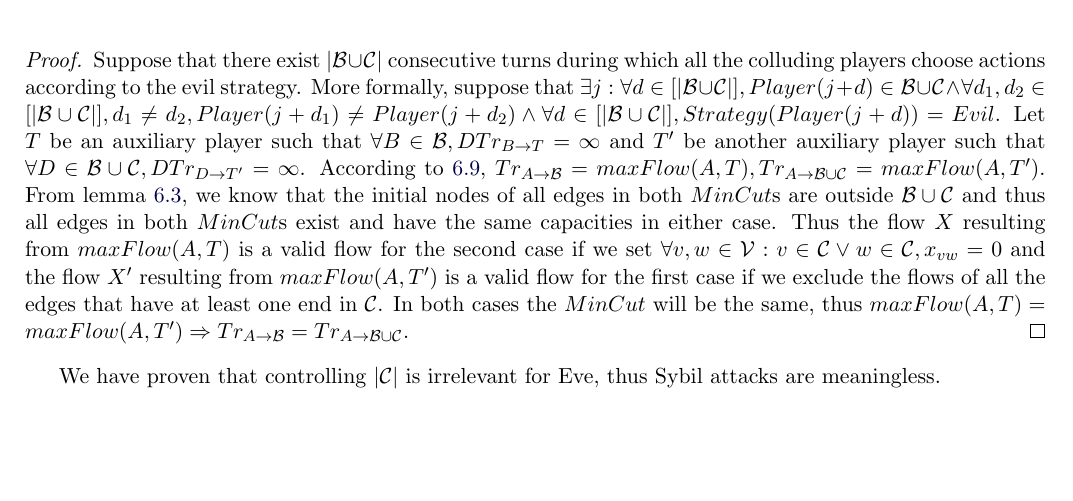
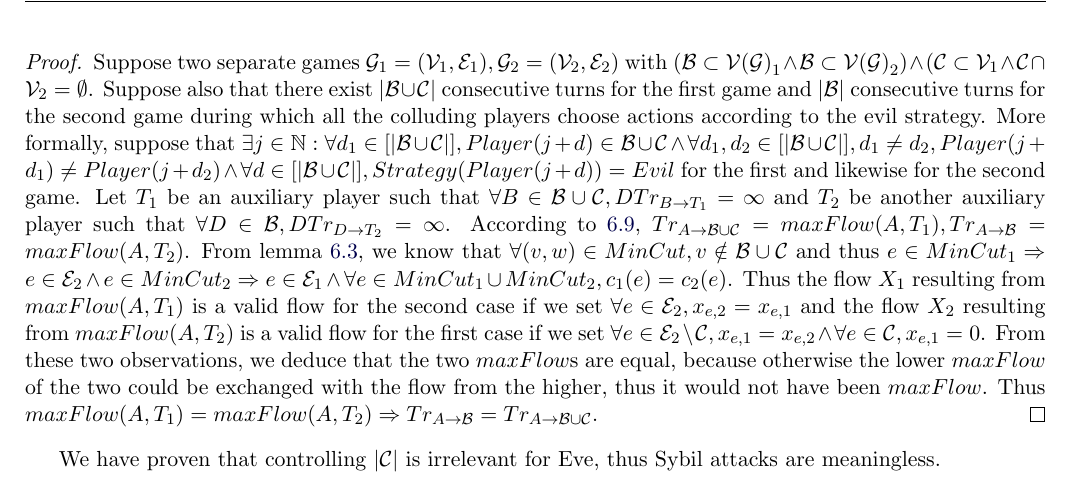
Before and after one commit to decrypto-org/TrustIsRisk, a LaTeX document (paperEng.tex): part of page 13 of 19, cut at the place of the change, the shorter picture padded with empty space. Compiled offline with pdfLaTeX.

Commit message:
formalized sybil resilience proof

```diff
--- a/paperEng.tex
+++ b/paperEng.tex
@@ -911,21 +911,27 @@
        $\mathcal{V}$. It holds that $Tr_{A \rightarrow \mathcal{B}} = Tr_{A \rightarrow \mathcal{B} \cup \mathcal{C}}$.
     \end{theorem}
     \begin{proof}
-       Suppose that there exist $|\mathcal{B} \cup \mathcal{C}|$ consecutive turns during which all the colluding players
-       choose actions according to the evil strategy. More formally, suppose that $\exists j: \forall d \in [|\mathcal{B}
-       \cup \mathcal{C}|], Player(j+d) \in \mathcal{B} \cup \mathcal{C} \wedge \forall d_1, d_2 \in [|\mathcal{B} \cup
-       \mathcal{C}|], d_1 \neq d_2, Player(j + d_1) \neq Player(j + d_2) \wedge \forall d \in [|\mathcal{B} \cup
-       \mathcal{C}|], Strategy(Player(j+d)) = Evil$. Let $T$ be an auxiliary player such that $\forall B \in \mathcal{B},
-       DTr_{B \rightarrow T} = \infty$ and $T'$ be another auxiliary player such that $\forall D \in \mathcal{B} \cup
-       \mathcal{C}, DTr_{D \rightarrow T'} = \infty$. According to \ref{trustmany}, $Tr_{A \rightarrow \mathcal{B}} =
-       maxFlow(A, T), Tr_{A \rightarrow \mathcal{B} \cup \mathcal{C}} = maxFlow(A, T')$. From lemma \ref{mincutmany}, we know
-       that the initial nodes of all edges in both $MinCut$s are outside $\mathcal{B} \cup \mathcal{C}$ and thus all edges in
-       both $MinCut$s exist and have the same capacities in either case. Thus the flow $X$ resulting from $maxFlow(A, T)$ is
-       a valid flow for the second case if we set $\forall v,w \in \mathcal{V} : v \in \mathcal{C} \vee w \in \mathcal{C},
-       x_{vw} = 0$ and the flow $X'$ resulting from $maxFlow(A, T')$ is a valid flow for the first case if we exclude the
-       flows of all the edges that have at least one end in $\mathcal{C}$. In both cases the $MinCut$ will be the same, thus
-       $maxFlow(A, T) = maxFlow(A, T') \Rightarrow Tr_{A \rightarrow \mathcal{B}} = Tr_{A \rightarrow \mathcal{B} \cup
-       \mathcal{C}}$.
+       Suppose two separate games $\mathcal{G}_1 = (\mathcal{V}_1,\mathcal{E}_1), \mathcal{G}_2 = (\mathcal{V}_2,
+       \mathcal{E}_2)$ with $(\mathcal{B} \subset \mathcal{V(G)}_1 \wedge \mathcal{B} \subset \mathcal{V(G)}_2) \wedge
+       (\mathcal{C} \subset \mathcal{V}_1 \wedge \mathcal{C} \cap \mathcal{V}_2 = \emptyset$. Suppose also that there exist
+       $|\mathcal{B} \cup \mathcal{C}|$ consecutive turns for the first game and $|\mathcal{B}|$ consecutive turns for the
+       second game during which all the colluding players choose actions according to the evil strategy. More formally,
+       suppose that $\exists j \in \mathbb{N} : \forall d_1 \in [|\mathcal{B} \cup \mathcal{C}|], Player(j+d) \in
+       \mathcal{B} \cup \mathcal{C} \wedge \forall d_1, d_2 \in [|\mathcal{B} \cup \mathcal{C}|], d_1 \neq d_2, Player(j +
+       d_1) \neq Player(j + d_2) \wedge \forall d \in [|\mathcal{B} \cup \mathcal{C}|], Strategy(Player(j+d)) = Evil$ for the
+       first and likewise for the second game. Let $T_1$ be an auxiliary player such that $\forall B \in \mathcal{B} \cup
+       \mathcal{C}, DTr_{B \rightarrow T_1} = \infty$ and $T_2$ be another auxiliary player such that $\forall D \in
+       \mathcal{B}, DTr_{D \rightarrow T_2} = \infty$. According to \ref{trustmany}, $Tr_{A \rightarrow \mathcal{B} \cup
+       \mathcal{C}} = maxFlow(A, T_1), Tr_{A \rightarrow \mathcal{B}} = maxFlow(A, T_2)$. From lemma \ref{mincutmany}, we
+       know that $\forall (v,w) \in MinCut, v \notin \mathcal{B} \cup \mathcal{C}$ and thus $e \in MinCut_1 \Rightarrow e \in
+       \mathcal{E}_2 \wedge e \in MinCut_2 \Rightarrow e \in \mathcal{E}_1 \wedge \forall e \in MinCut_1 \cup MinCut_2,
+       c_1(e) = c_2(e)$. Thus the flow $X_1$ resulting from $maxFlow(A, T_1)$ is a valid flow for the second case if we set
+       $\forall e \in \mathcal{E}_2, x_{e,2} = x_{e,1}$ and the flow $X_2$ resulting from $maxFlow(A, T_2)$ is a valid
+       flow for the first case if we set $\forall e \in \mathcal{E}_2 \setminus \mathcal{C}, x_{e,1} = x_{e,2} \wedge
+       \forall e \in \mathcal{C}, x_{e,1} = 0$. From these two observations, we deduce that the two $maxFlow$s are equal,
+       because otherwise the lower $maxFlow$ of the two could be exchanged with the flow from the higher, thus it would not
+       have been $maxFlow$. Thus $maxFlow(A, T_1) = maxFlow(A, T_2) \Rightarrow Tr_{A \rightarrow \mathcal{B}} = Tr_{A
+       \rightarrow \mathcal{B} \cup \mathcal{C}}$.
 %       Consider the partition of
 %       $\mathcal{V}, \mathcal{P} = \{\mathcal{B} \cup \mathcal{C}, \mathcal{V} \setminus (\mathcal{B} \cup \mathcal{C})\} =
 %       \{P_1, P_2\}$. The edges from $P_2$ to $P_1$ will carry a flow $X_P, X_{P'}$ and the edges inside of $P_1$ will carry
```
Also changed, not shown: paperEng.pdf.
